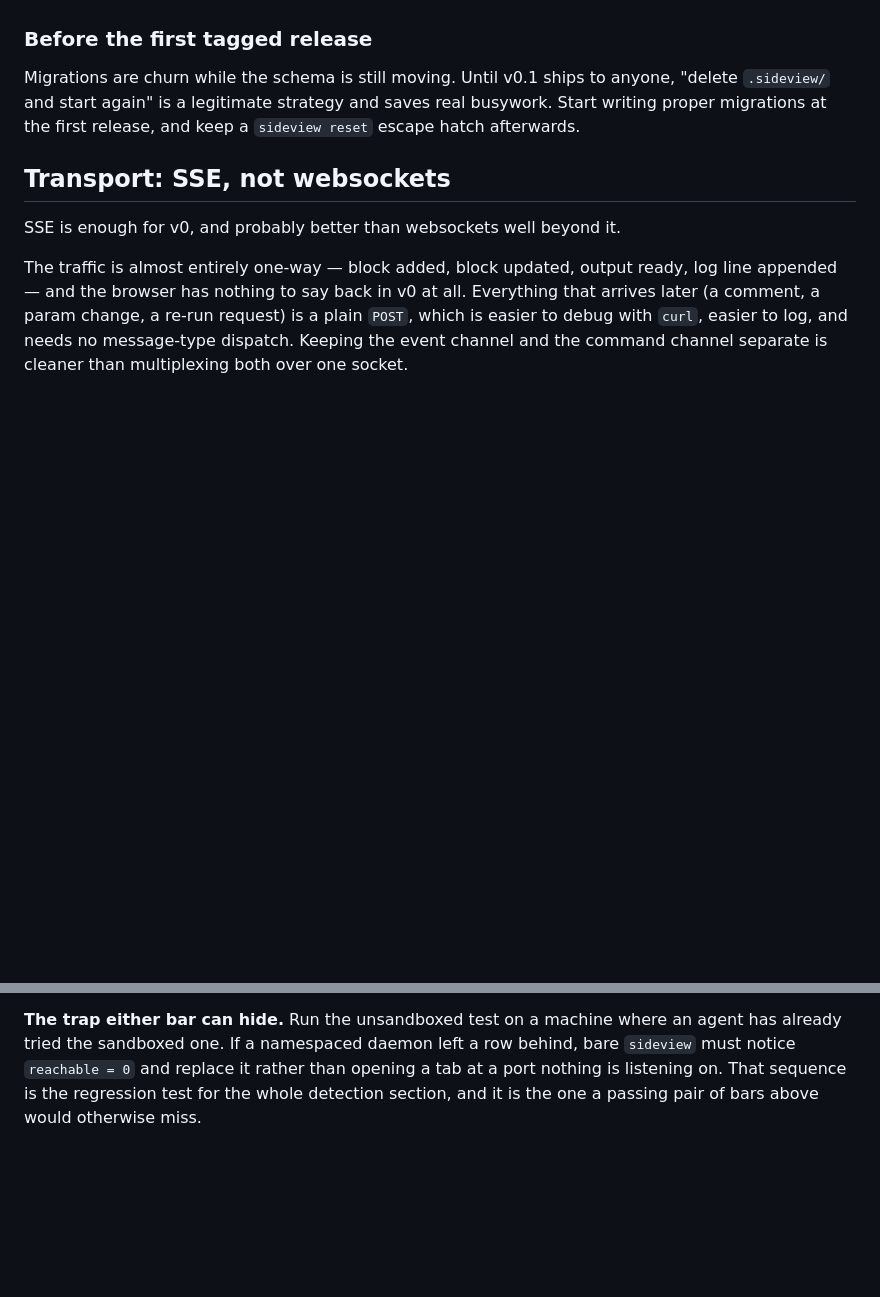
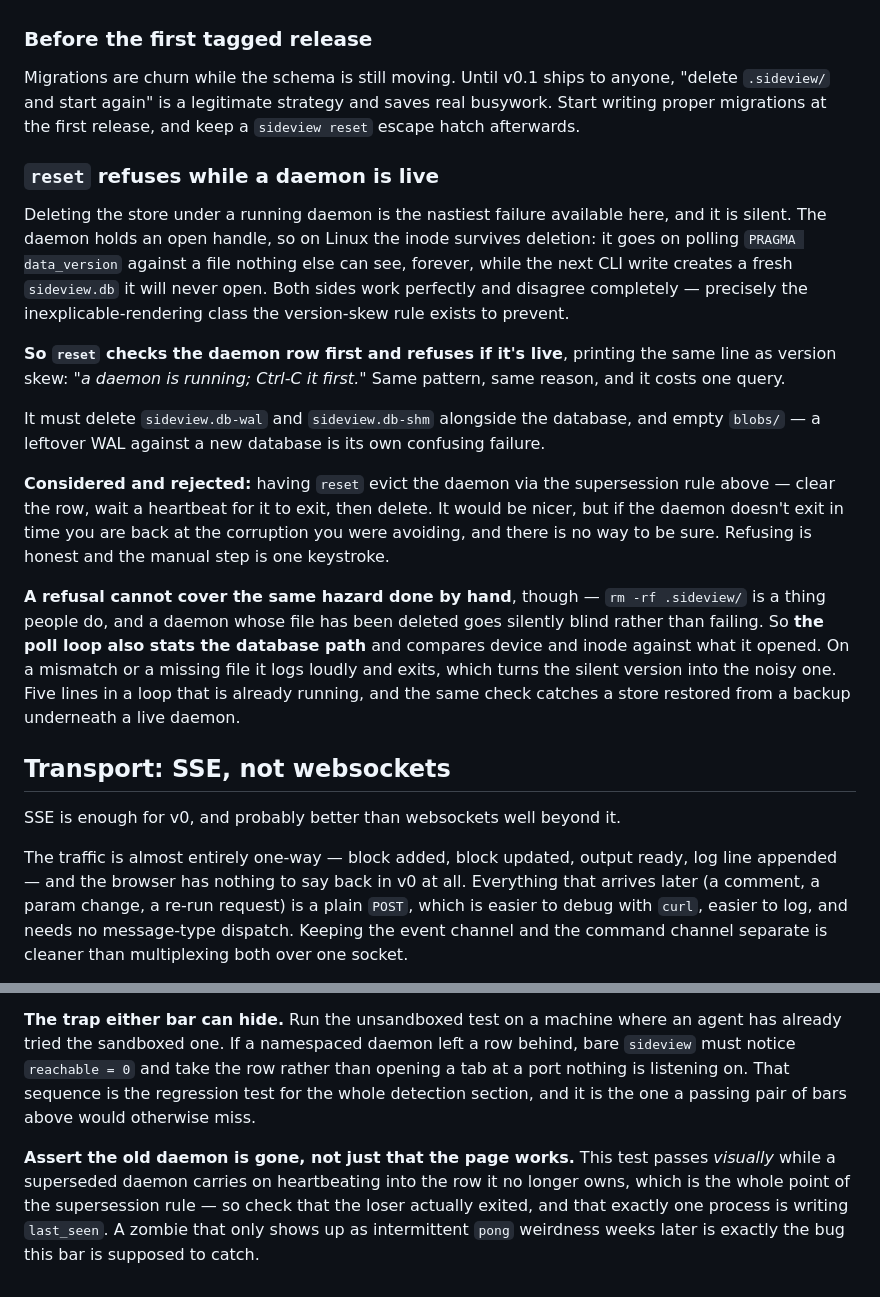
Before and after one commit to kindly/sideview, a Markdown page: V0.md, 2 parts joined by grey strips. Rendered like a GitHub page; blank space fills up the shorter version.

```diff
--- a/V0.md
+++ b/V0.md
@@ -810,6 +850,32 @@ Migrations are churn while the schema is still moving. Until v0.1 ships to anyon
 `.sideview/` and start again" is a legitimate strategy and saves real busywork. Start writing
 proper migrations at the first release, and keep a `sideview reset` escape hatch afterwards.
 
+### `reset` refuses while a daemon is live
+
+Deleting the store under a running daemon is the nastiest failure available here, and it is silent. The
+daemon holds an open handle, so on Linux the inode survives deletion: it goes on polling
+`PRAGMA data_version` against a file nothing else can see, forever, while the next CLI write creates a
+fresh `sideview.db` it will never open. Both sides work perfectly and disagree completely — precisely
+the inexplicable-rendering class the version-skew rule exists to prevent.
+
+**So `reset` checks the daemon row first and refuses if it's live**, printing the same line as version
+skew: *"a daemon is running; Ctrl-C it first."* Same pattern, same reason, and it costs one query.
+
+It must delete `sideview.db-wal` and `sideview.db-shm` alongside the database, and empty `blobs/` — a
+leftover WAL against a new database is its own confusing failure.
+
+**Considered and rejected:** having `reset` evict the daemon via the supersession rule above — clear the
+row, wait a heartbeat for it to exit, then delete. It would be nicer, but if the daemon doesn't exit in
+time you are back at the corruption you were avoiding, and there is no way to be sure. Refusing is
+honest and the manual step is one keystroke.
+
+**A refusal cannot cover the same hazard done by hand**, though — `rm -rf .sideview/` is a thing people
+do, and a daemon whose file has been deleted goes silently blind rather than failing. So **the poll loop
+also stats the database path** and compares device and inode against what it opened. On a mismatch or a
+missing file it logs loudly and exits, which turns the silent version into the noisy one. Five lines in
+a loop that is already running, and the same check catches a store restored from a backup underneath a
+live daemon.
+
 ## Transport: SSE, not websockets
 
 SSE is enough for v0, and probably better than websockets well beyond it.
@@ -940,6 +1006,12 @@ nothing in advance.
 
 **The trap either bar can hide.** Run the unsandboxed test on a machine where an agent has already
 tried the sandboxed one. If a namespaced daemon left a row behind, bare `sideview` must notice
-`reachable = 0` and replace it rather than opening a tab at a port nothing is listening on. That
+`reachable = 0` and take the row rather than opening a tab at a port nothing is listening on. That
 sequence is the regression test for the whole detection section, and it is the one a passing pair of
 bars above would otherwise miss.
+
+**Assert the old daemon is gone, not just that the page works.** This test passes *visually* while a
+superseded daemon carries on heartbeating into the row it no longer owns, which is the whole point of
+the supersession rule — so check that the loser actually exited, and that exactly one process is
+writing `last_seen`. A zombie that only shows up as intermittent `pong` weirdness weeks later is
+exactly the bug this bar is supposed to catch.
```
Also changed, not shown: other parts of V0.md (+43 -3 lines).
